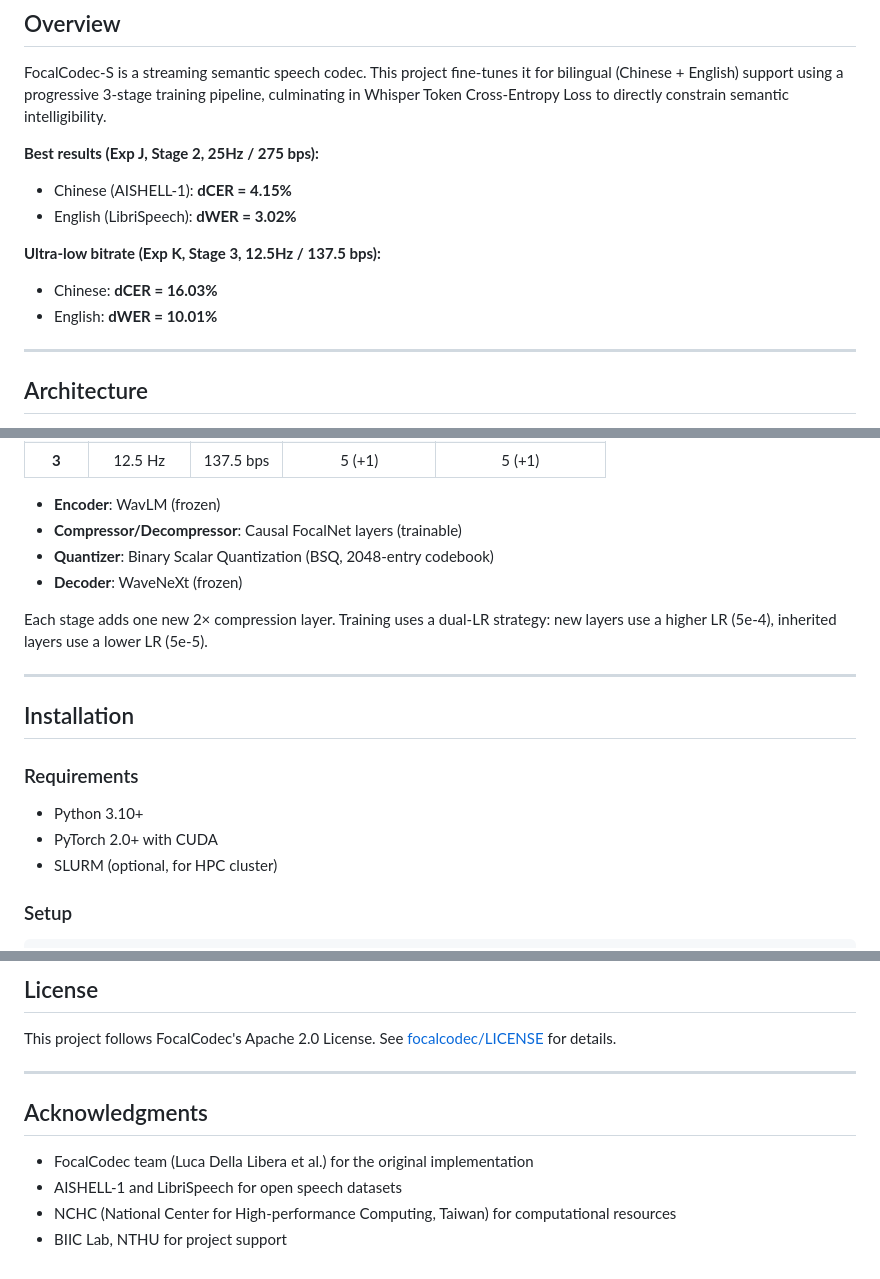
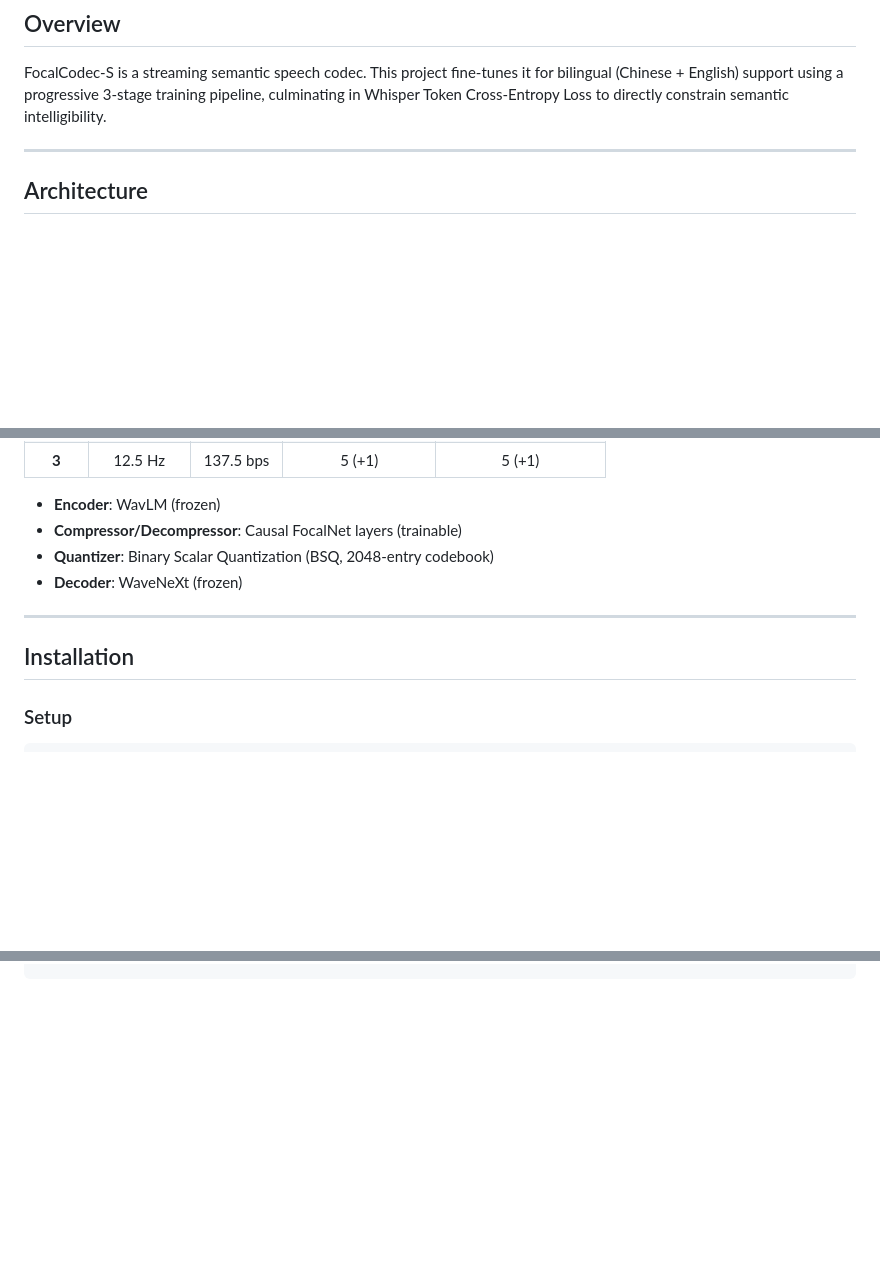
Before and after one commit to Jie-shiang/Training_FocalCodec, a Markdown page: README.md, 3 parts joined by grey strips. GitHub-like rendering; blank space fills up the shorter version.

```diff
--- a/README.md
+++ b/README.md
@@ -14,14 +9,6 @@ Fine-tuning [FocalCodec-S](https://github.com/lucadellalib/focalcodec) for bilin
 ## Overview
 
 FocalCodec-S is a streaming semantic speech codec. This project fine-tunes it for bilingual (Chinese + English) support using a progressive 3-stage training pipeline, culminating in Whisper Token Cross-Entropy Loss to directly constrain semantic intelligibility.
-
-**Best results (Exp J, Stage 2, 25Hz / 275 bps):**
-- Chinese (AISHELL-1): **dCER = 4.15%**
-- English (LibriSpeech): **dWER = 3.02%**
-
-**Ultra-low bitrate (Exp K, Stage 3, 12.5Hz / 137.5 bps):**
-- Chinese: **dCER = 16.03%**
-- English: **dWER = 10.01%**
 
 ---
 
@@ -40,17 +27,9 @@ FocalCodec-S uses progressive compression with causal FocalNet layers:
 - **Quantizer**: Binary Scalar Quantization (BSQ, 2048-entry codebook)
 - **Decoder**: WaveNeXt (frozen)
 
-Each stage adds one new 2× compression layer. Training uses a dual-LR strategy: new layers use a higher LR (5e-4), inherited layers use a lower LR (5e-5).
-
 ---
 
 ## Installation
-
-### Requirements
-
-- Python 3.10+
-- PyTorch 2.0+ with CUDA
-- SLURM (optional, for HPC cluster)
 
 ### Setup
 
@@ -452,12 +344,0 @@ Original FocalCodec repository: [lucadellalib/focalcodec](https://github.com/luc
-## License
-
-This project follows FocalCodec's Apache 2.0 License. See [focalcodec/LICENSE](focalcodec/LICENSE) for details.
-
----
-
-## Acknowledgments
-
-- FocalCodec team (Luca Della Libera et al.) for the original implementation
-- AISHELL-1 and LibriSpeech for open speech datasets
-- NCHC (National Center for High-performance Computing, Taiwan) for computational resources
-- BIIC Lab, NTHU for project support
```
Also changed, not shown: other parts of README.md (+0 -91 lines).
